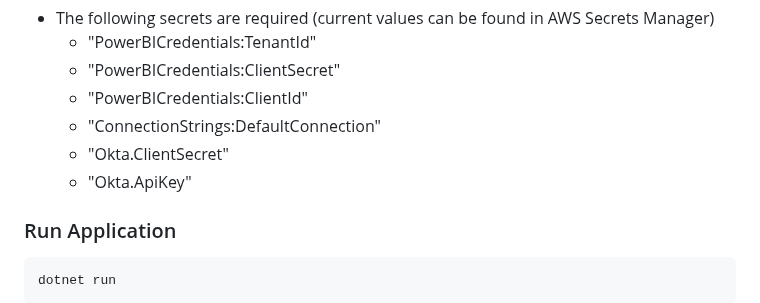
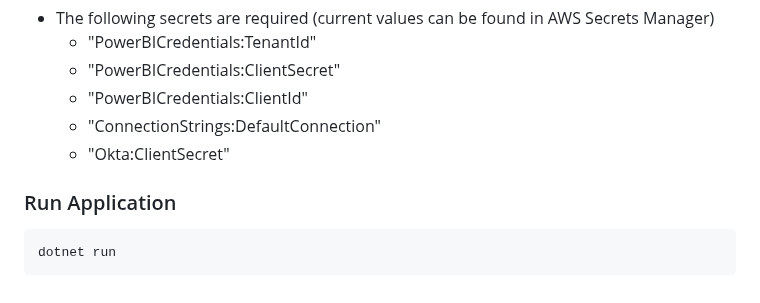
Before and after one commit to CBIIT/OARS, a Markdown page: README.md, the part around the change. Drawn GitHub-style.

Commit message:
update readme scecret list

````diff
--- a/README.md
+++ b/README.md
@@ -21,8 +21,7 @@ dotnet user-secrets set "Secret:Name" "12345"
     - "PowerBICredentials:ClientSecret"
     - "PowerBICredentials:ClientId"
     - "ConnectionStrings:DefaultConnection"
-    - "Okta.ClientSecret"
-    - "Okta.ApiKey"
+    - "Okta:ClientSecret"
 
 ### Run Application
 ```
````
